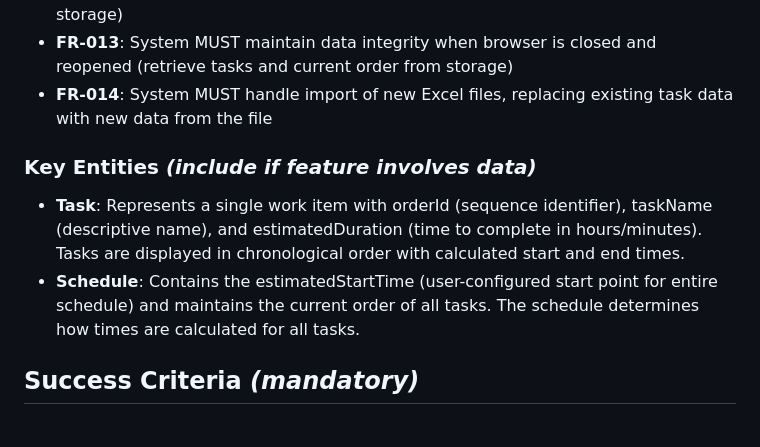
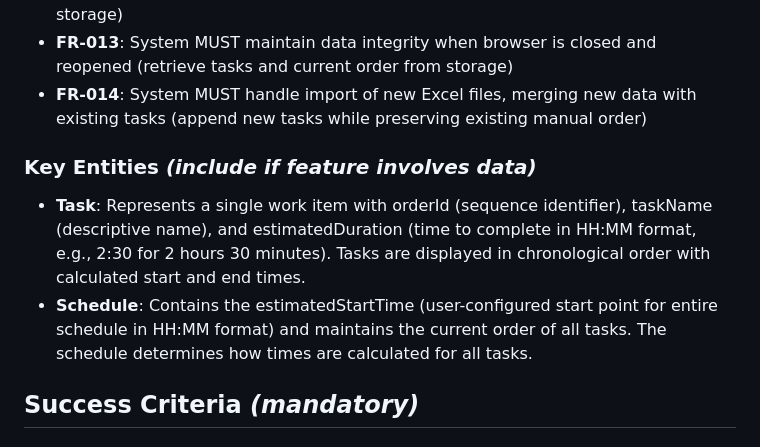
Before and after one commit to adarkazanli/GithubTest, a Markdown page: specs/001-task-scheduler/spec.md, the part around the change printed below. Drawn GitHub-style.

```diff
--- a/specs/001-task-scheduler/spec.md
+++ b/specs/001-task-scheduler/spec.md
@@ -81,12 +95,12 @@ A user can change the estimated start time for the entire schedule, and all task
 - **FR-011**: System MUST provide visual feedback during drag and drop operations to show where the task will be placed
 - **FR-012**: System MUST preserve the task order in persistent storage (local browser storage)
 - **FR-013**: System MUST maintain data integrity when browser is closed and reopened (retrieve tasks and current order from storage)
-- **FR-014**: System MUST handle import of new Excel files, replacing existing task data with new data from the file
+- **FR-014**: System MUST handle import of new Excel files, merging new data with existing tasks (append new tasks while preserving existing manual order)
 
 ### Key Entities *(include if feature involves data)*
 
-- **Task**: Represents a single work item with orderId (sequence identifier), taskName (descriptive name), and estimatedDuration (time to complete in hours/minutes). Tasks are displayed in chronological order with calculated start and end times.
-- **Schedule**: Contains the estimatedStartTime (user-configured start point for entire schedule) and maintains the current order of all tasks. The schedule determines how times are calculated for all tasks.
+- **Task**: Represents a single work item with orderId (sequence identifier), taskName (descriptive name), and estimatedDuration (time to complete in HH:MM format, e.g., 2:30 for 2 hours 30 minutes). Tasks are displayed in chronological order with calculated start and end times.
+- **Schedule**: Contains the estimatedStartTime (user-configured start point for entire schedule in HH:MM format) and maintains the current order of all tasks. The schedule determines how times are calculated for all tasks.
 
 ## Success Criteria *(mandatory)*
 
```
Also changed, not shown: other parts of specs/001-task-scheduler/spec.md (+23 -9 lines).
